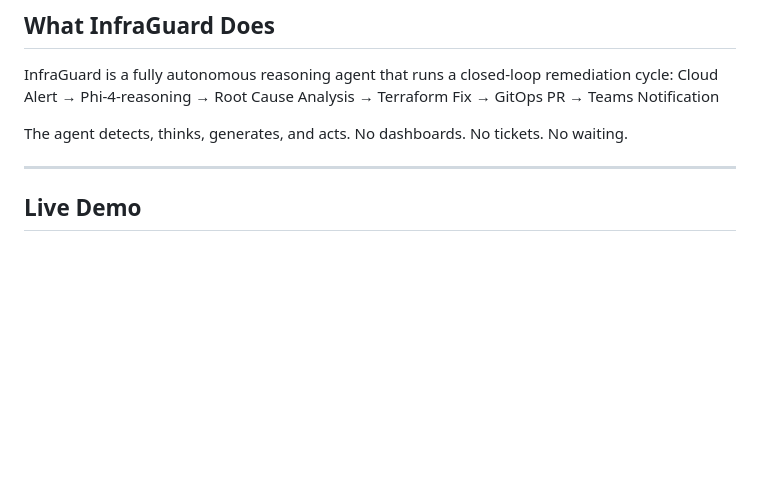
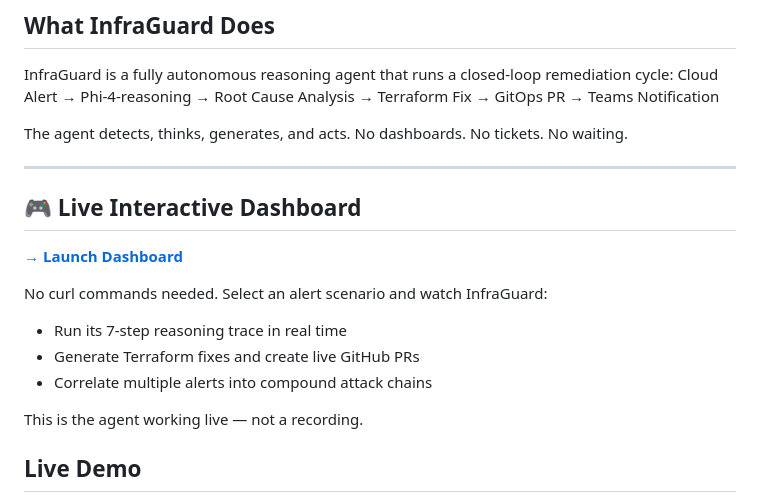
Before and after one commit to EdwinJdevops/infraguard-agent, a Markdown page: README.md, the part around the change. GitHub-like rendering; blank space fills up the shorter version.

Commit message:
docs: add live dashboard link to README

```diff
--- a/README.md
+++ b/README.md
@@ -37,6 +37,18 @@ Cloud Alert → Phi-4-reasoning → Root Cause Analysis → Terraform Fix → Gi
 The agent detects, thinks, generates, and acts. No dashboards. No tickets. No waiting.
 
 ---
+
+
+## 🎮 Live Interactive Dashboard
+
+**[→ Launch Dashboard](https://infraguard-agent.onrender.com/dashboard)**
+
+No curl commands needed. Select an alert scenario and watch InfraGuard:
+- Run its 7-step reasoning trace in real time
+- Generate Terraform fixes and create live GitHub PRs
+- Correlate multiple alerts into compound attack chains
+
+This is the agent working live — not a recording.
 
 ## Live Demo
 
```
